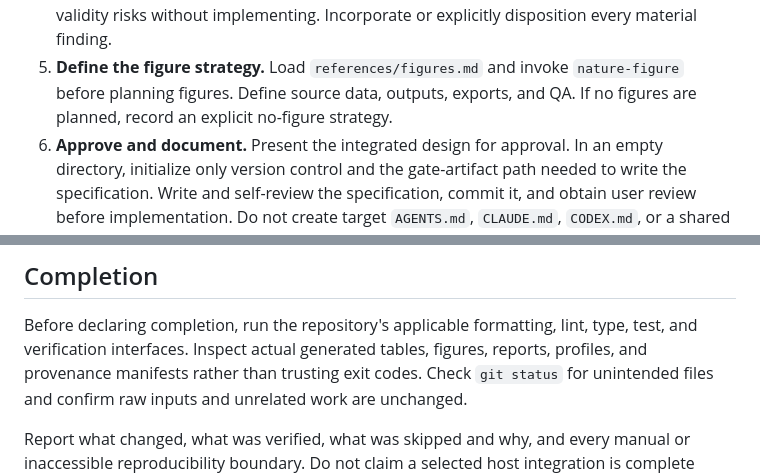
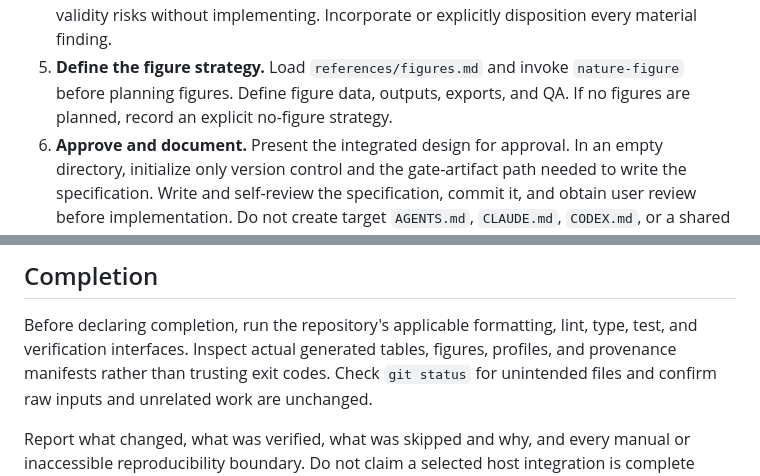
Before and after one commit to lucascamillomd/research-repo-standard, a Markdown page: SKILL.md, 2 parts joined by grey strips. Drawn GitHub-style.

```diff
--- a/SKILL.md
+++ b/SKILL.md
@@ -115,7 +115,7 @@ blocker rather than weakening one.
    `scientific-critical-thinking` to the question, claim, study design, estimand, and major validity
    risks without implementing. Incorporate or explicitly disposition every material finding.
 5. **Define the figure strategy.** Load `references/figures.md` and invoke `nature-figure` before
-   planning figures. Define source data, outputs, exports, and QA. If no figures are planned, record
+   planning figures. Define figure data, outputs, exports, and QA. If no figures are planned, record
    an explicit no-figure strategy.
 6. **Approve and document.** Present the integrated design for approval. In an empty directory,
    initialize only version control and the gate-artifact path needed to write the specification.
@@ -268,7 +268,7 @@ invoked
 ## Completion
 
 Before declaring completion, run the repository's applicable formatting, lint, type, test, and
-verification interfaces. Inspect actual generated tables, figures, reports, profiles, and provenance
+verification interfaces. Inspect actual generated tables, figures, profiles, and provenance
 manifests rather than trusting exit codes. Check `git status` for unintended files and confirm raw
 inputs and unrelated work are unchanged.
 
```
Also changed, not shown: references/bootstrap.md (+5 -6 lines), references/figures.md (+11 -10 lines).
